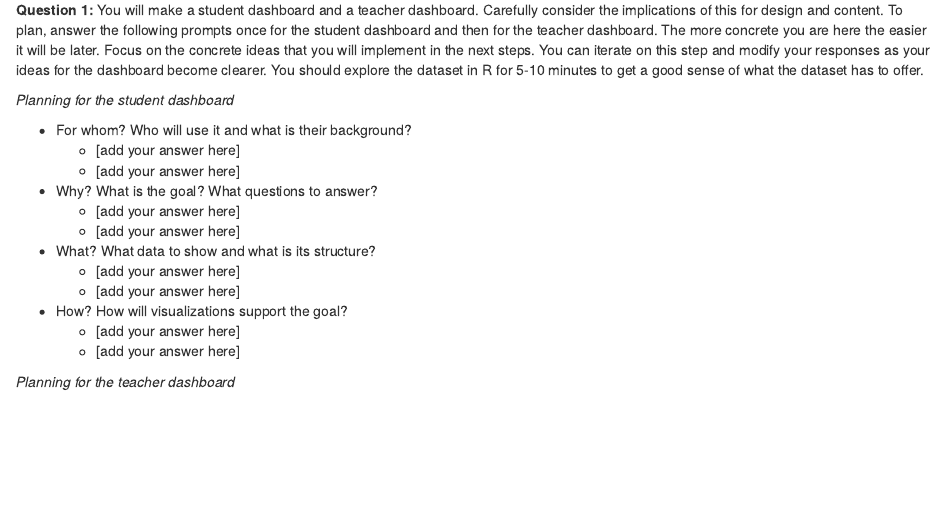
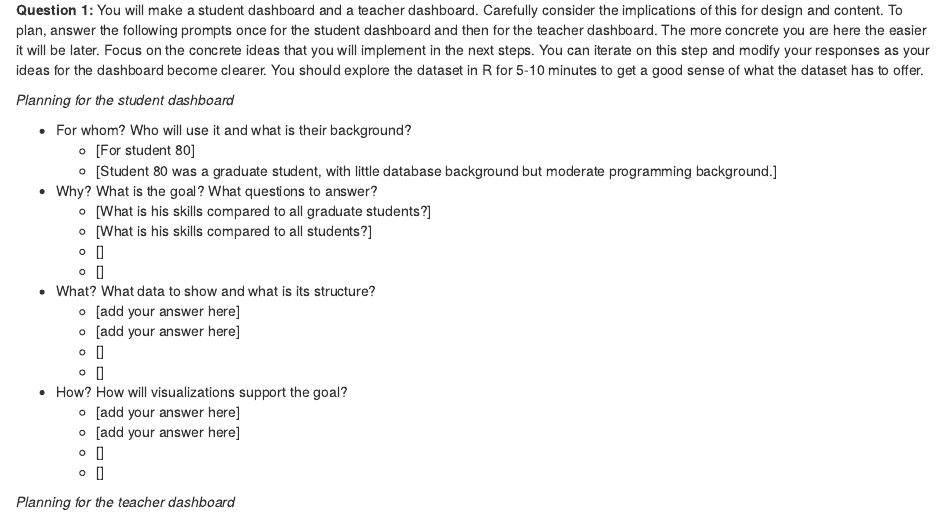
Before and after one commit to kellanliu188/Group666, an R Markdown document (info4100.proj.dashboard.Rmd): the page in a window 1100 px wide, from 2030 px down. Rendered offline with R 4.5, knitr and Pandoc, with nearby package versions; drawn as R Markdown's standard HTML page in place of the format the file asks for; some code elsewhere in the file could not run offline.

Commit message:
question 1

```diff
--- a/info4100.proj.dashboard.Rmd
+++ b/info4100.proj.dashboard.Rmd
@@ -85,20 +85,26 @@ Go through the planning / sketching process described in the reading about dashb
 *Planning for the student dashboard*
 
 * For whom? Who will use it and what is their background?
-    + [add your answer here]
-    + [add your answer here]
+    + [For student 80]
+    + [Student 80 was a graduate student, with little database background but moderate programming background.]
 
 * Why? What is the goal? What questions to answer?
-    + [add your answer here]
-    + [add your answer here]
+    + [What is his skills compared to all graduate students?]
+    + [What is his skills compared to all students?]
+    + []
+    + []
 
 * What? What data to show and what is its structure?
     + [add your answer here]
     + [add your answer here]
+    + []
+    + []
 
 * How? How will visualizations support the goal?
     + [add your answer here]
     + [add your answer here]
+    + []
+    + []
 
 *Planning for the teacher dashboard*
 
```
Also changed, not shown: info4100.proj.dashboard.Rmd (6 more changed lines).
